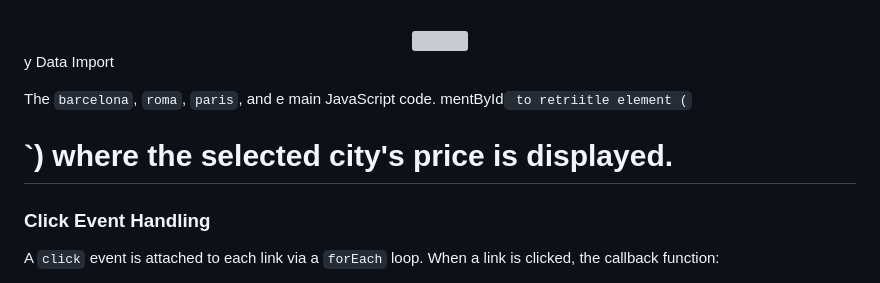
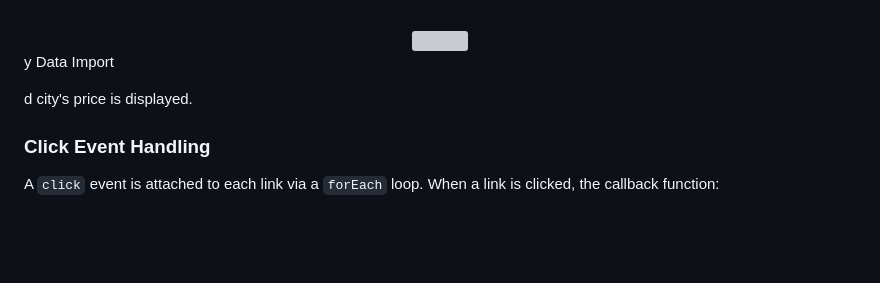
Before and after one commit to NietoDeveloper/CityInfoTravel, a Markdown page: README.md, the part around the change. Rendered like a GitHub page; blank space fills up the shorter version; grey boxes are pictures that could not be loaded.

```diff
--- a/README.md
+++ b/README.md
@@ -188,8 +188,7 @@ This project is licensed under the **MIT License**.
 
 y Data Import
 
-The `barcelona`, `roma`, `paris`, and e main JavaScript code.
-mentById` to retriitle element (`<h1>`) where the selected city's  price is displayed.
+d city's  price is displayed.
 
 ### Click Event Handling
 
```
